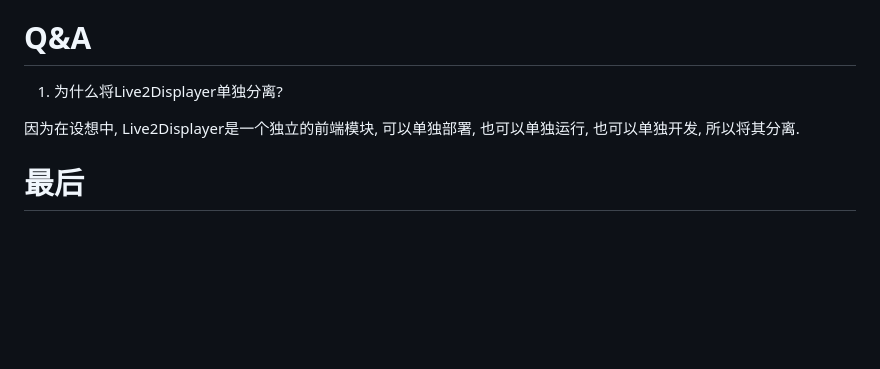
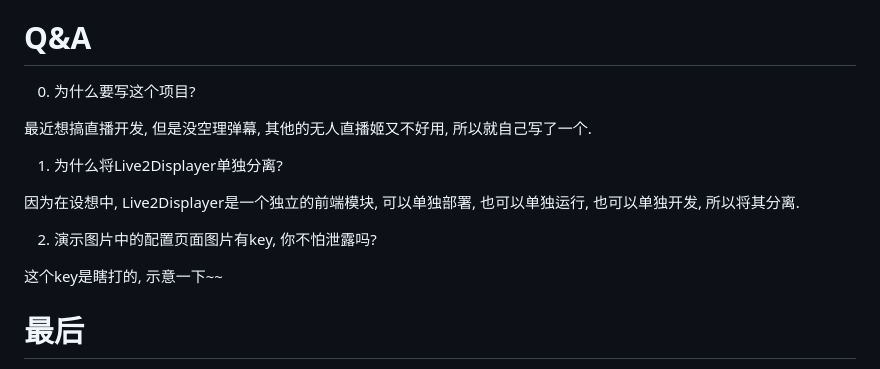
Before and after one commit to w0fv1/birespi, a Markdown page: README.md, the part around the change. Rendered like a GitHub page; blank space fills up the shorter version.

Commit message:
增加QA

```diff
--- a/README.md
+++ b/README.md
@@ -223,10 +223,20 @@ python main.py config=/path/to/config.json
 
 # Q&A
 
+0. 为什么要写这个项目?
+
+最近想搞直播开发, 但是没空理弹幕, 其他的无人直播姬又不好用, 所以就自己写了一个.
+
 1. 为什么将Live2Displayer单独分离?
 
 因为在设想中, Live2Displayer是一个独立的前端模块, 可以单独部署, 也可以单独运行,
 也可以单独开发, 所以将其分离.
+
+2. 演示图片中的配置页面图片有key, 你不怕泄露吗?
+
+这个key是瞎打的, 示意一下~~
+
+
 
 # 最后
 
```
